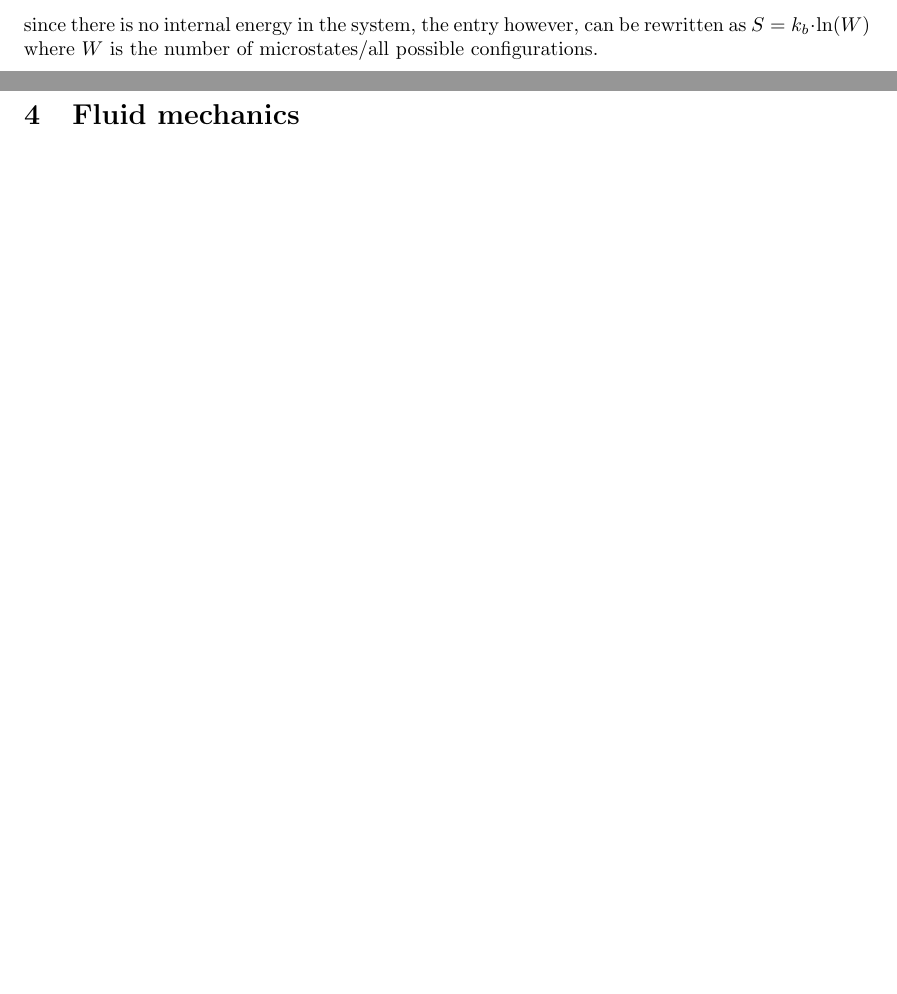
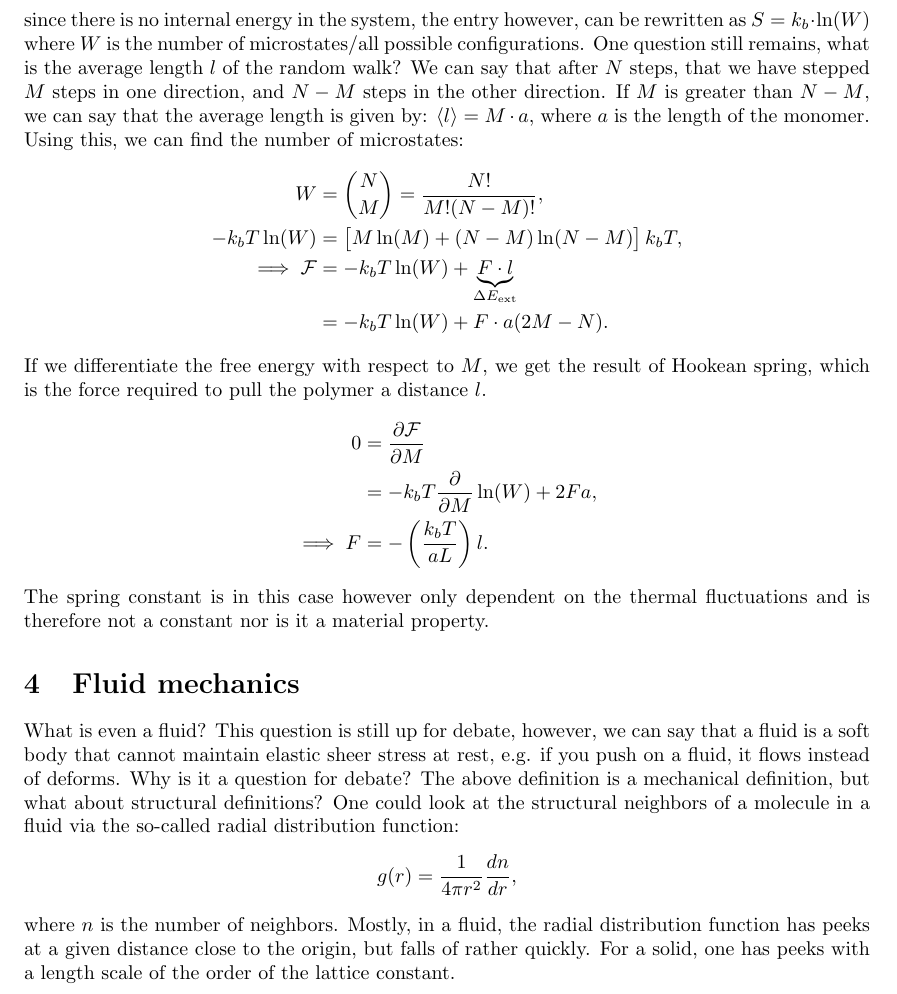
Before and after one commit to thesombady/FK7069, a LaTeX document (recap/main.tex): two parts of pages 13 and 14 of 14 before the commit and part of page 14 of 14 after it, the two joined at a grey line, cut so that both start at the same text, the shorter picture padded with empty space. Compiled offline with pdfLaTeX.

Commit message:
begun fluids

```diff
--- a/recap/main.tex
+++ b/recap/main.tex
@@ -572,18 +572,26 @@ Helmholtz free energy is then given by:
 \begin{align*}
     \f &= U - TS = -TS,
 \end{align*}since there is no internal energy in the system, the entry however, can be rewritten as $S = k_b\cdot \ln(W)$ where $W$ is the number of microstates/all possible configurations.
+One question still remains, what is the average length $l$ of the random walk? We can say that after $N$ steps, that we have stepped $M$ steps in one direction, and $N-M$ steps in the other direction.
+If $M$ is greater than $N-M$, we can say that the average length is given by: $\langle l\rangle = M\cdot a$, where $a$ is the length of the monomer. Using this, we can find the number of microstates:
+\begin{align*}
+    W &= \binom{N}{M} = \frac{N!}{M!(N-M)!},\\
+    -k_bT\ln(W) &= \left[M\ln(M) + (N-M)\ln(N-M)\right]k_bT,\\
+    \implies \f &= -k_bT\ln(W) + \underbrace{F\cdot l}_{\Delta E_{\text{ext}}}\\
+    &=-k_bT\ln(W) + F\cdot a(2M-N).
+\end{align*}If we differentiate the free energy with respect to $M$, we get the result of Hookean spring, which is the force required to pull the polymer a distance $l$.
+\begin{align*}
+    0&= \frac{\partial \f}{\partial M}\\
+    &= -k_bT\frac{\partial}{\partial M}\ln(W) + 2Fa,\\
+    \implies F&= -\left(\frac{k_bT}{aL}\right)l.
+\end{align*}The spring constant is in this case however only dependent on the thermal fluctuations and is therefore not a constant nor is it a material property.
+
+\section{Fluid mechanics}\label{sec: Fluid mechanics}
+What is even a fluid? This question is still up for debate, however, we can say that a fluid is a soft body that cannot maintain elastic sheer stress at rest, e.g. if you push on a fluid, it flows instead of deforms.
+Why is it a question for debate? The above definition is a mechanical definition, but what about structural definitions? One could look at the structural neighbors of a molecule in a fluid via the so-called radial distribution function:
+\begin{align*}
+    g(r) &= \frac{1}{4\pi r^2}\frac{d n}{dr},
+\end{align*}where $n$ is the number of neighbors. Mostly, in a fluid, the radial distribution function has peeks at a given distance close to the origin, but falls of rather quickly. For a solid, one has peeks with a length scale of the order of the lattice constant.
 
 
-
-
-
-
-
-
-
-
-
-
-\section{Fluid mechanics}\label{sec: Fluid mechanics}
-
 \end{document}
```
Also changed, not shown: recap/main.pdf.
